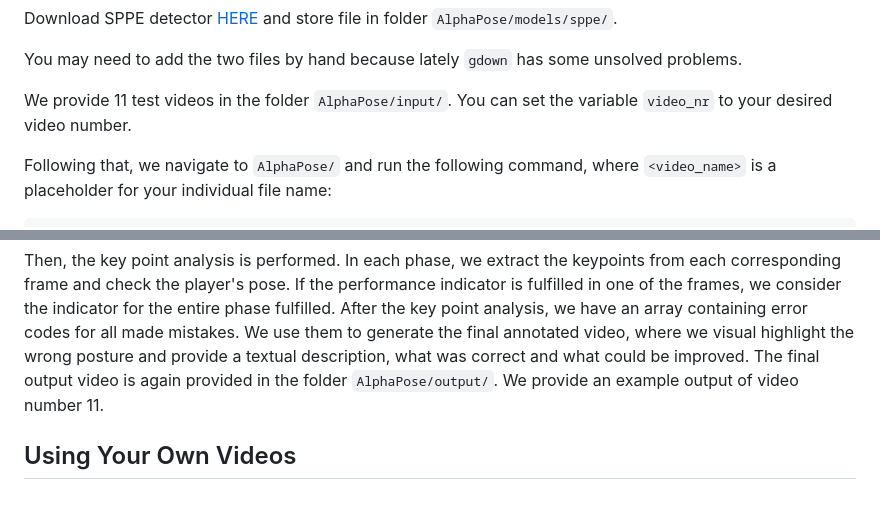
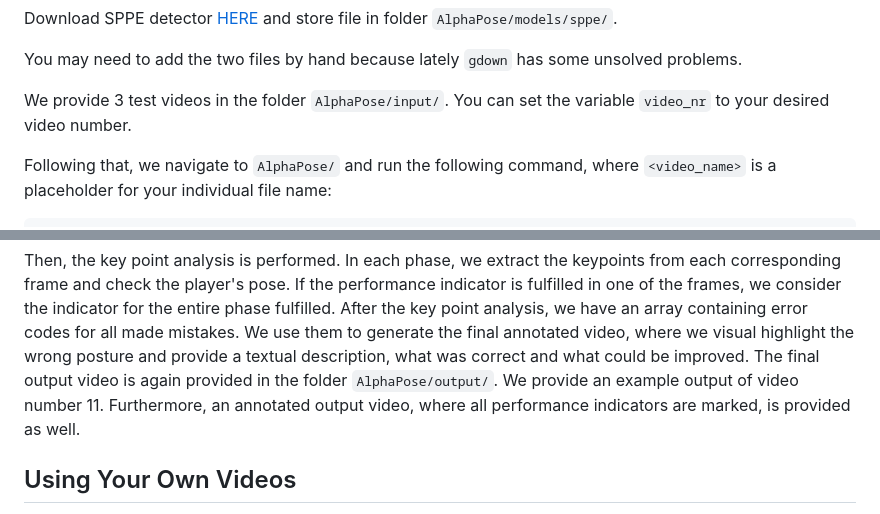
Before and after one commit to christinathr2000/TennisCoach, a Markdown page: README.md, 2 parts joined by grey strips. GitHub-like rendering.

````diff
--- a/README.md
+++ b/README.md
@@ -31,7 +31,7 @@ Download SPPE detector [HERE](https://drive.google.com/file/d/1OPORTWB2cwd5YTVBX
 
 You may need to add the two files by hand because lately ```gdown``` has some unsolved problems.
 
-We provide 11 test videos in the folder ```AlphaPose/input/```. You can set the variable ```video_nr``` to your desired video number.
+We provide 3 test videos in the folder ```AlphaPose/input/```. You can set the variable ```video_nr``` to your desired video number.
 
 Following that, we navigate to ```AlphaPose/``` and run the following command, where ```<video_name>``` is a placeholder for your individual file name:
 
@@ -47,7 +47,8 @@ Then, the key point analysis is performed. In each phase, we extract the keypoin
 the performance indicator is fulfilled in one of the frames, we consider the indicator for the entire phase fulfilled. After the key point analysis,
 we have an array containing error codes for all made mistakes. We use them to generate the final annotated video, where we visual highlight the
 wrong posture and provide a textual description, what was correct and what could be improved. The final output video is again provided in the folder
- ```AlphaPose/output/```. We provide an example output of video number 11.
+ ```AlphaPose/output/```. We provide an example output of video number 11. Furthermore, an annotated output video, where all performance indicators
+ are marked, is provided as well.
 
 ## Using Your Own Videos
 
````
